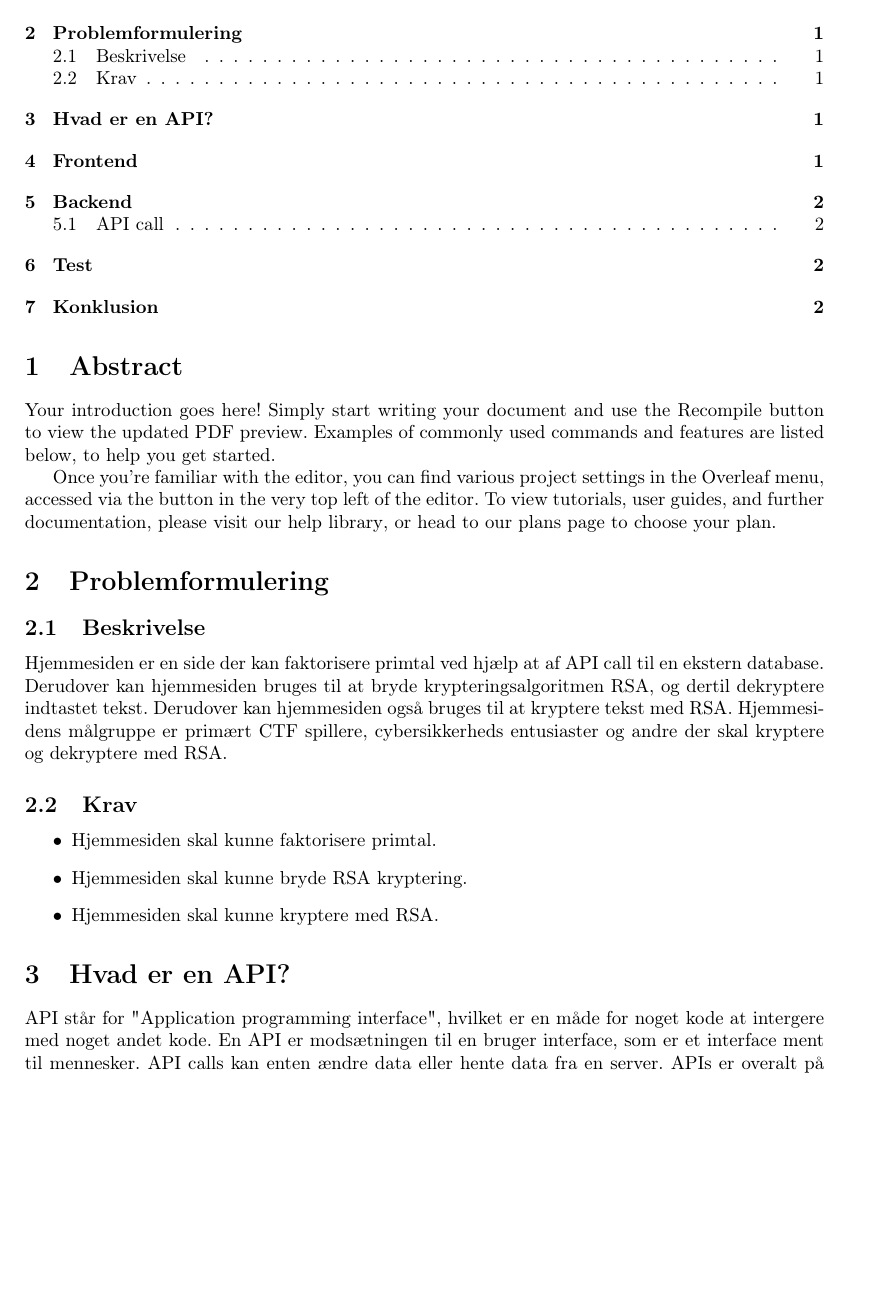
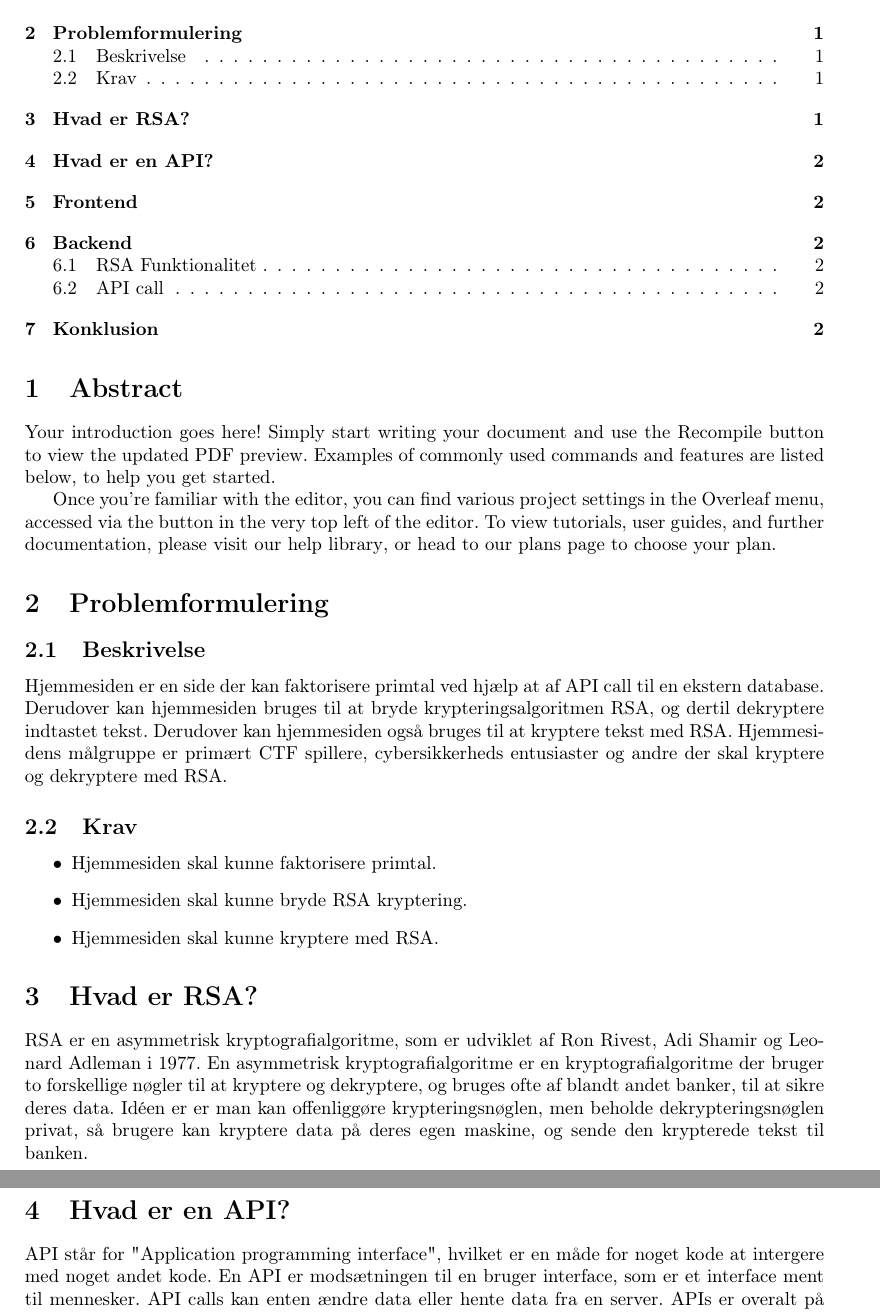
Before and after one commit to Zymat-dk/RSACrackstation, a LaTeX document (Rapport/main.tex): part of page 2 of 3 before the commit and two parts of pages 2 and 3 of 3 after it, the two joined at a grey line, cut so that both start at the same text, the shorter picture padded with empty space. Compiled offline with pdfLaTeX.

Commit message:
Add "what is RSA" section to main.tex

```diff
--- a/Rapport/main.tex
+++ b/Rapport/main.tex
@@ -112,7 +112,14 @@
 
 
 
-    \section{Hvad er en API?}\label{sec:hvad-er-en-api?}
+    \section{Hvad er RSA?}\label{sec:hvad-er-rsa}
+    RSA er en asymmetrisk kryptografialgoritme, som er udviklet af Ron Rivest, Adi Shamir og Leonard Adleman i 1977.
+    En asymmetrisk kryptografialgoritme er en kryptografialgoritme der bruger to forskellige nøgler til at kryptere og dekryptere,
+    og bruges ofte af blandt andet banker, til at sikre deres data.
+    Idéen er er man kan offenliggøre krypteringsnøglen, men beholde dekrypteringsnøglen privat, så brugere kan kryptere data på deres egen maskine,
+    og sende den krypterede tekst til banken.
+
+    \section{Hvad er en API?}\label{sec:hvad-er-en-api}
     API står for "Application programming interface", hvilket er en måde for noget kode at intergere med noget andet kode. En API er modsætningen til en bruger interface, som er et interface ment til mennesker. API calls kan enten ændre data eller hente data fra en server. APIs er overalt på internettet og største delen af populære hjemmesider bruger APIs. Et godt eksempel på en API der bliver brugt af mange mennesker, er Rejseplanen. Rejsplanen fungerer ved at en bruger indtaster noget data, som bliver sendt til backenden. Backenden sender kun rå JSON data tilbage, som frontenden behandler og
 
 
```
Also changed, not shown: Rapport/main.tex (7 more changed lines).
